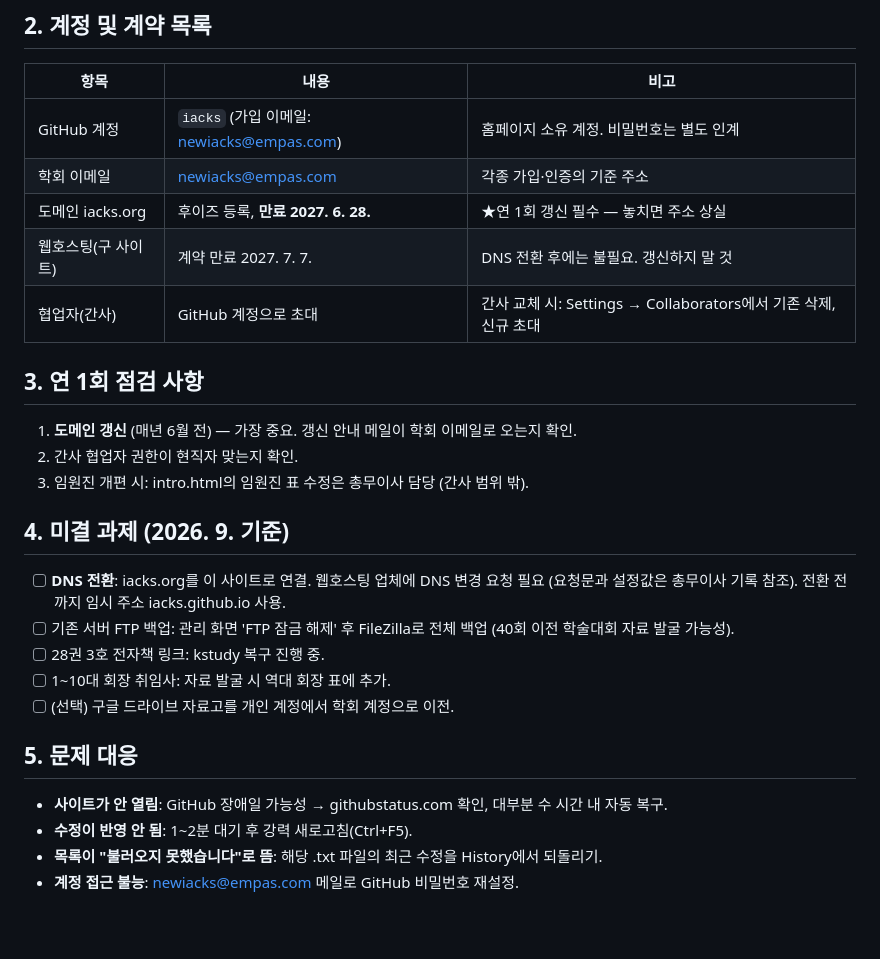
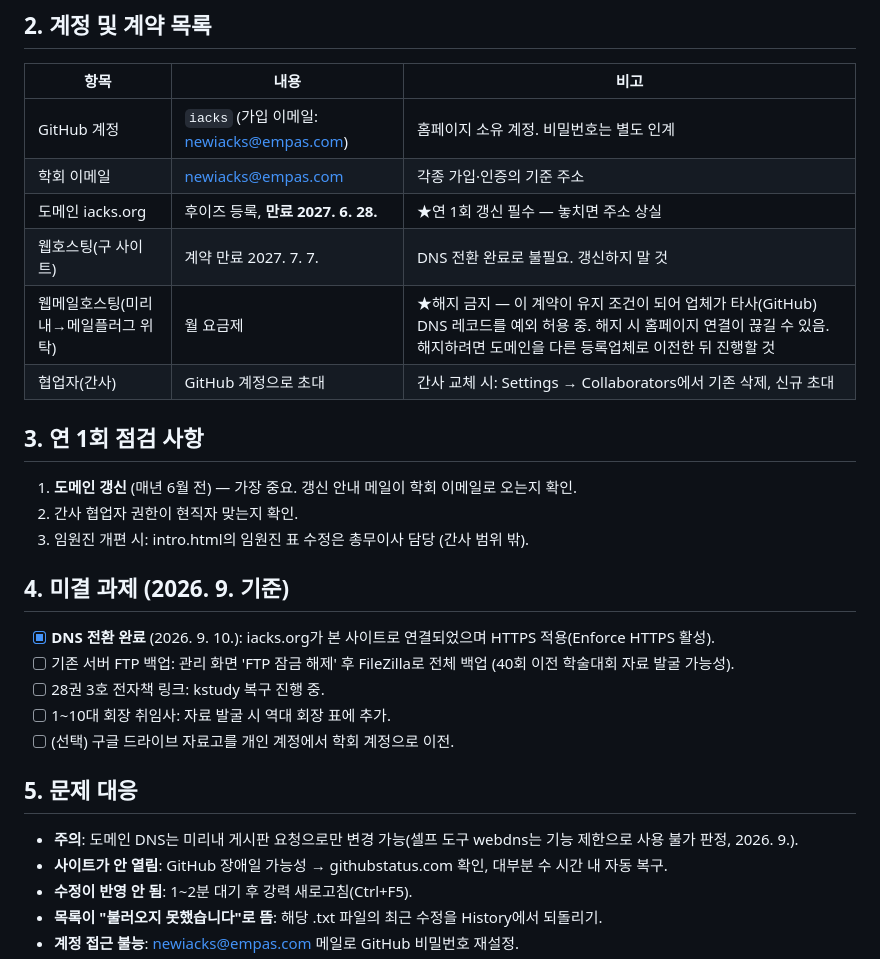
Before and after one commit to iacks/iacks.github.io, a Markdown page: HANDOVER.md, the part around the change. Drawn GitHub-style; blank space fills up the shorter version.

```diff
--- a/HANDOVER.md
+++ b/HANDOVER.md
@@ -17,7 +17,8 @@
 | GitHub 계정 | `iacks` (가입 이메일: newiacks@empas.com) | 홈페이지 소유 계정. 비밀번호는 별도 인계 |
 | 학회 이메일 | newiacks@empas.com | 각종 가입·인증의 기준 주소 |
 | 도메인 iacks.org | 후이즈 등록, **만료 2027. 6. 28.** | ★연 1회 갱신 필수 — 놓치면 주소 상실 |
-| 웹호스팅(구 사이트) | 계약 만료 2027. 7. 7. | DNS 전환 후에는 불필요. 갱신하지 말 것 |
+| 웹호스팅(구 사이트) | 계약 만료 2027. 7. 7. | DNS 전환 완료로 불필요. 갱신하지 말 것 |
+| 웹메일호스팅(미리내→메일플러그 위탁) | 월 요금제 | ★해지 금지 — 이 계약이 유지 조건이 되어 업체가 타사(GitHub) DNS 레코드를 예외 허용 중. 해지 시 홈페이지 연결이 끊길 수 있음. 해지하려면 도메인을 다른 등록업체로 이전한 뒤 진행할 것 |
 | 협업자(간사) | GitHub 계정으로 초대 | 간사 교체 시: Settings → Collaborators에서 기존 삭제, 신규 초대 |
 
 ## 3. 연 1회 점검 사항
@@ -28,7 +29,7 @@
 
 ## 4. 미결 과제 (2026. 9. 기준)
 
-- [ ] **DNS 전환**: iacks.org를 이 사이트로 연결. 웹호스팅 업체에 DNS 변경 요청 필요 (요청문과 설정값은 총무이사 기록 참조). 전환 전까지 임시 주소 iacks.github.io 사용.
+- [x] **DNS 전환 완료** (2026. 9. 10.): iacks.org가 본 사이트로 연결되었으며 HTTPS 적용(Enforce HTTPS 활성).
 - [ ] 기존 서버 FTP 백업: 관리 화면 'FTP 잠금 해제' 후 FileZilla로 전체 백업 (40회 이전 학술대회 자료 발굴 가능성).
 - [ ] 28권 3호 전자책 링크: kstudy 복구 진행 중.
 - [ ] 1~10대 회장 취임사: 자료 발굴 시 역대 회장 표에 추가.
@@ -36,6 +37,7 @@
 
 ## 5. 문제 대응
 
+- **주의**: 도메인 DNS는 미리내 게시판 요청으로만 변경 가능(셀프 도구 webdns는 기능 제한으로 사용 불가 판정, 2026. 9.).
 - **사이트가 안 열림**: GitHub 장애일 가능성 → githubstatus.com 확인, 대부분 수 시간 내 자동 복구.
 - **수정이 반영 안 됨**: 1~2분 대기 후 강력 새로고침(Ctrl+F5).
 - **목록이 "불러오지 못했습니다"로 뜸**: 해당 .txt 파일의 최근 수정을 History에서 되돌리기.
```
Also changed, not shown: README.md (+1 -0 lines).
